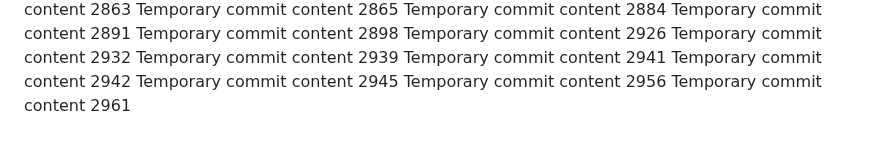
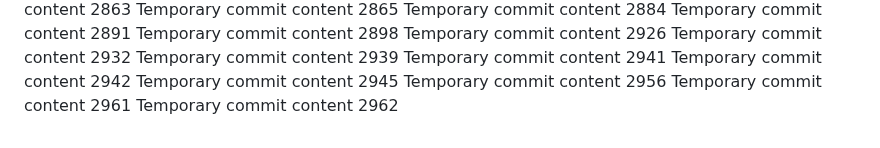
Before and after one commit to paul-inc/web-designers, a Markdown page: readme.md, the part around the change. Drawn GitHub-style.

```diff
--- a/readme.md
+++ b/readme.md
@@ -272,3 +272,4 @@ Temporary commit content 2942
 Temporary commit content 2945
 Temporary commit content 2956
 Temporary commit content 2961
+Temporary commit content 2962
```
